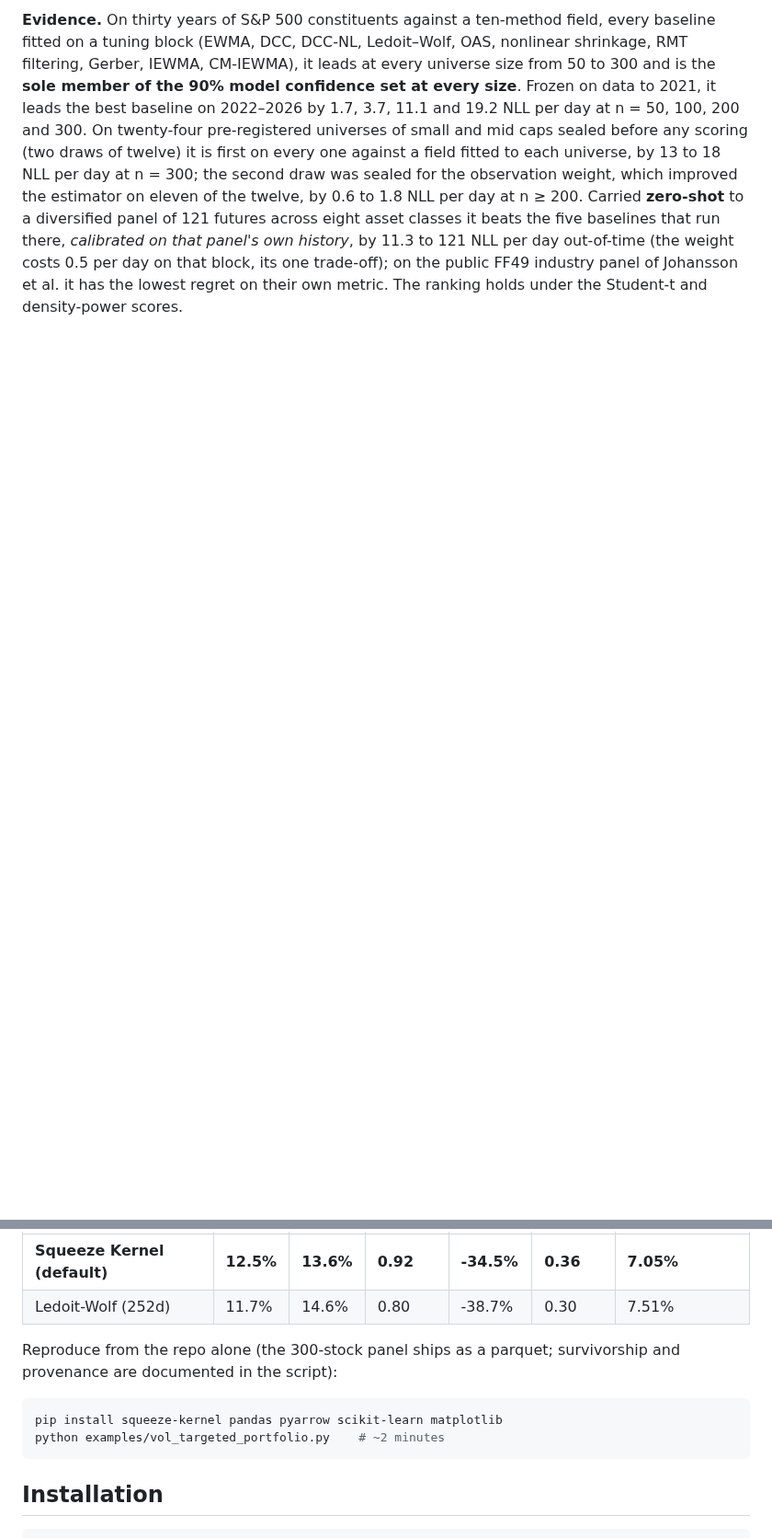
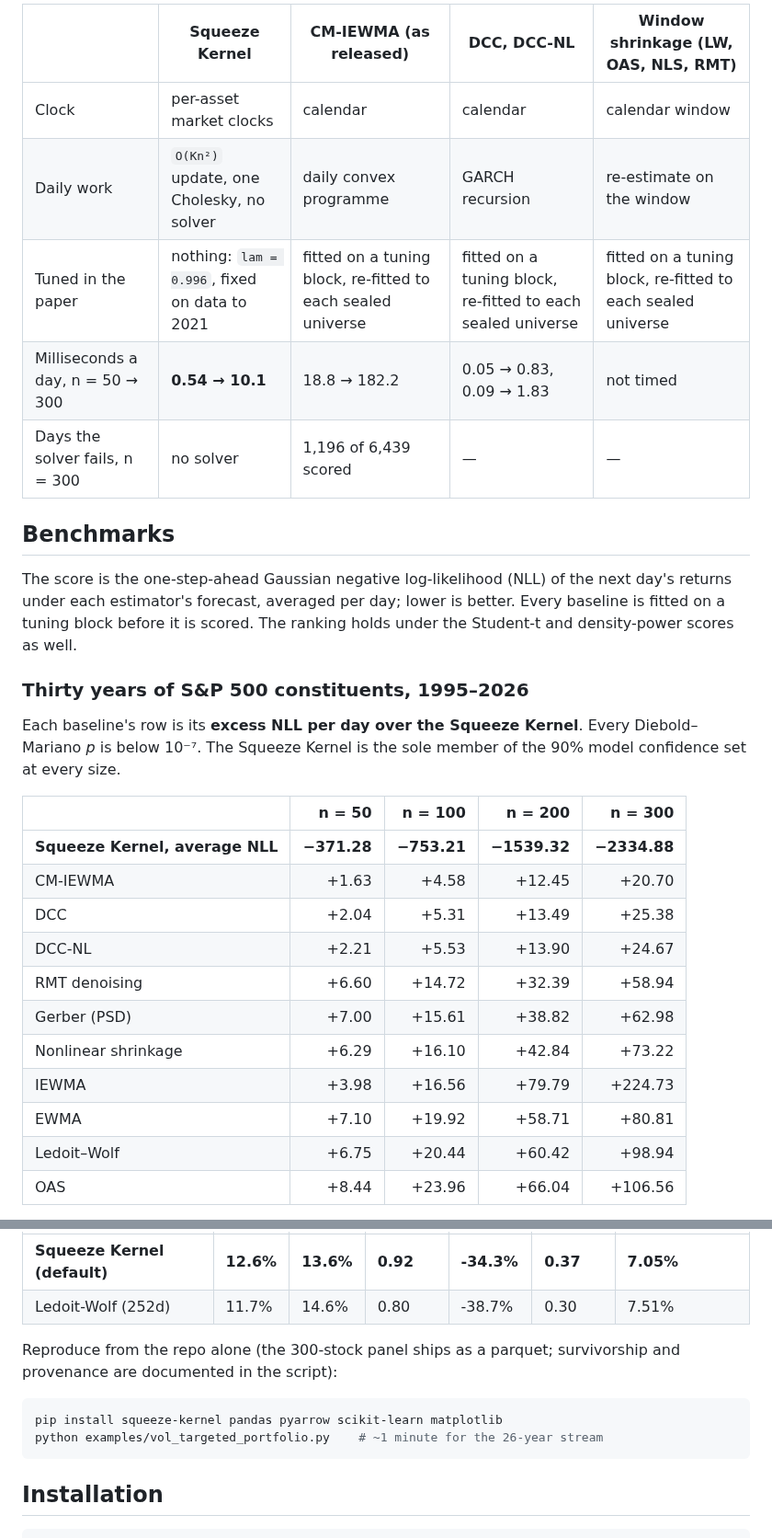
Before and after one commit to r0k3/squeeze-kernel, a Markdown page: README.md, 2 parts joined by grey strips. Shown at 92% size. Drawn GitHub-style; blank space fills up the shorter version.

````diff
--- a/README.md
+++ b/README.md
@@ -33,2 +34,31 @@ Markets do not keep calendar time. Following Mandelbrot, the estimator treats a
 
-**Evidence.** On thirty years of S&P 500 constituents against a ten-method field, every baseline fitted on a tuning block (EWMA, DCC, DCC-NL, Ledoit–Wolf, OAS, nonlinear shrinkage, RMT filtering, Gerber, IEWMA, CM-IEWMA), it leads at every universe size from 50 to 300 and is the **sole member of the 90% model confidence set at every size**. Frozen on data to 2021, it leads the best baseline on 2022–2026 by 1.7, 3.7, 11.1 and 19.2 NLL per day at n = 50, 100, 200 and 300. On twenty-four pre-registered universes of small and mid caps sealed before any scoring (two draws of twelve) it is first on every one against a field fitted to each universe, by 13 to 18 NLL per day at n = 300; the second draw was sealed for the observation weight, which improved the estimator on eleven of the twelve, by 0.6 to 1.8 NLL per day at n ≥ 200. Carried **zero-shot** to a diversified panel of 121 futures across eight asset classes it beats the five baselines that run there, *calibrated on that panel's own history*, by 11.3 to 121 NLL per day out-of-time (the weight costs 0.5 per day on that block, its one trade-off); on the public FF49 industry panel of Johansson et al. it has the lowest regret on their own metric. The ranking holds under the Student-t and density-power scores.
+| | Squeeze Kernel | CM-IEWMA (as released) | DCC, DCC-NL | Window shrinkage (LW, OAS, NLS, RMT) |
+|---|---|---|---|---|
+| Clock | per-asset market clocks | calendar | calendar | calendar window |
+| Daily work | `O(Kn²)` update, one Cholesky, no solver | daily convex programme | GARCH recursion | re-estimate on the window |
+| Tuned in the paper | nothing: `lam = 0.996`, fixed on data to 2021 | fitted on a tuning block, re-fitted to each sealed universe | fitted on a tuning block, re-fitted to each sealed universe | fitted on a tuning block, re-fitted to each sealed universe |
+| Milliseconds a day, n = 50 → 300 | **0.54 → 10.1** | 18.8 → 182.2 | 0.05 → 0.83, 0.09 → 1.83 | not timed |
+| Days the solver fails, n = 300 | no solver | 1,196 of 6,439 scored | — | — |
+
+## Benchmarks
+
+The score is the one-step-ahead Gaussian negative log-likelihood (NLL) of the next day's returns under each estimator's forecast, averaged per day; lower is better. Every baseline is fitted on a tuning block before it is scored. The ranking holds under the Student-t and density-power scores as well.
+
+### Thirty years of S&P 500 constituents, 1995–2026
+
+Each baseline's row is its **excess NLL per day over the Squeeze Kernel**. Every Diebold–Mariano *p* is below 10⁻⁷. The Squeeze Kernel is the sole member of the 90% model confidence set at every size.
+
+| | n = 50 | n = 100 | n = 200 | n = 300 |
+|---|---:|---:|---:|---:|
+| **Squeeze Kernel, average NLL** | **−371.28** | **−753.21** | **−1539.32** | **−2334.88** |
+| CM-IEWMA | +1.63 | +4.58 | +12.45 | +20.70 |
+| DCC | +2.04 | +5.31 | +13.49 | +25.38 |
+| DCC-NL | +2.21 | +5.53 | +13.90 | +24.67 |
+| RMT denoising | +6.60 | +14.72 | +32.39 | +58.94 |
+| Gerber (PSD) | +7.00 | +15.61 | +38.82 | +62.98 |
+| Nonlinear shrinkage | +6.29 | +16.10 | +42.84 | +73.22 |
+| IEWMA | +3.98 | +16.56 | +79.79 | +224.73 |
+| EWMA | +7.10 | +19.92 | +58.71 | +80.81 |
+| Ledoit–Wolf | +6.75 | +20.44 | +60.42 | +98.94 |
+| OAS | +8.44 | +23.96 | +66.04 | +106.56 |
+
@@ -44,14 +105,14 @@ A passive strategy any allocator would recognize: long-only minimum-variance ove
 
 | Method | CAGR | Vol | Sharpe | MaxDD | Calmar | Vol-target RMSE |
 |---|---|---|---|---|---|---|
-| **Squeeze Kernel (default)** | **12.5%** | **13.6%** | **0.92** | **-34.5%** | **0.36** | **7.05%** |
+| **Squeeze Kernel (default)** | **12.6%** | **13.6%** | **0.92** | **-34.3%** | **0.37** | **7.05%** |
 | Ledoit-Wolf (252d) | 11.7% | 14.6% | 0.80 | -38.7% | 0.30 | 7.51% |
 
 Reproduce from the repo alone (the 300-stock panel ships as a parquet; survivorship and provenance are documented in the script):
 
 ```bash
 pip install squeeze-kernel pandas pyarrow scikit-learn matplotlib
-python examples/vol_targeted_portfolio.py    # ~2 minutes
+python examples/vol_targeted_portfolio.py    # ~1 minute for the 26-year stream
 ```
 
 ## Installation
````
Also changed, not shown: other parts of README.md (+79 -17 lines), examples/figures/vol_targeted_portfolio.png, examples/figures/vol_targeted_portfolio_dark.png, 1 other file.
